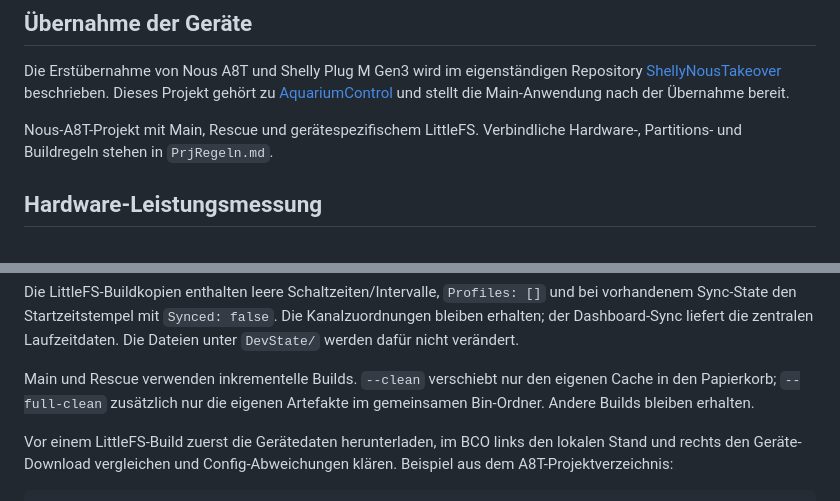
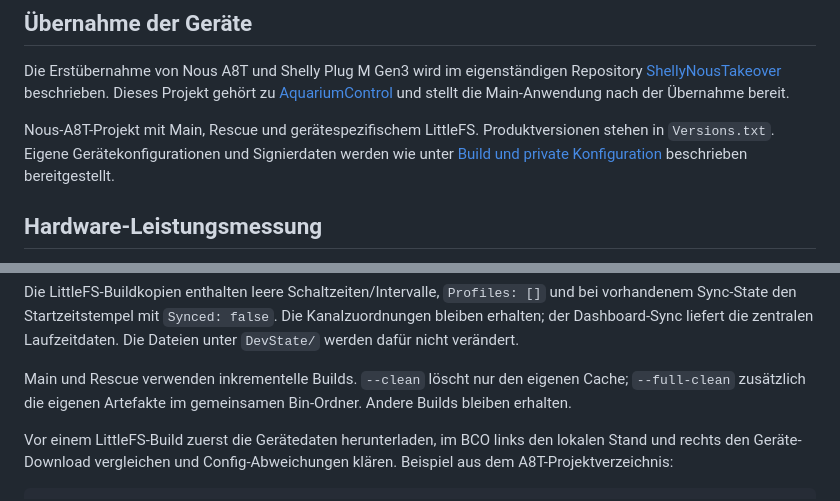
Before and after one commit to gneiss15/AquariumControl, a Markdown page: TmrSwA8T/README.md, 2 parts joined by grey strips. Rendered like a GitHub page.

Commit message:
Correct TmrSw cleanup descriptions and public configuration links

```diff
--- a/TmrSwA8T/README.md
+++ b/TmrSwA8T/README.md
@@ -5,8 +5,10 @@
 
 Die Erstübernahme von Nous A8T und Shelly Plug M Gen3 wird im eigenständigen Repository [ShellyNousTakeover](https://github.com/gneiss15/ShellyNousTakeover) beschrieben. Dieses Projekt gehört zu [AquariumControl](../README.md) und stellt die Main-Anwendung nach der Übernahme bereit.
 
-Nous-A8T-Projekt mit Main, Rescue und gerätespezifischem LittleFS. Verbindliche
-Hardware-, Partitions- und Buildregeln stehen in `PrjRegeln.md`.
+Nous-A8T-Projekt mit Main, Rescue und gerätespezifischem LittleFS.
+Produktversionen stehen in `Versions.txt`. Eigene Gerätekonfigurationen und
+Signierdaten werden wie unter [Build und private Konfiguration](../BUILD-SECRETS.md)
+beschrieben bereitgestellt.
 
 ## Hardware-Leistungsmessung
 
@@ -69,9 +71,9 @@ und bei vorhandenem Sync-State den Startzeitstempel mit `Synced: false`. Die
 Kanalzuordnungen bleiben erhalten; der Dashboard-Sync liefert die zentralen
 Laufzeitdaten. Die Dateien unter `DevState/` werden dafür nicht verändert.
 
-Main und Rescue verwenden inkrementelle Builds. `--clean` verschiebt
-nur den eigenen Cache in den Papierkorb; `--full-clean` zusätzlich nur die eigenen
-Artefakte im gemeinsamen Bin-Ordner. Andere Builds bleiben erhalten.
+Main und Rescue verwenden inkrementelle Builds. `--clean` löscht nur den
+eigenen Cache; `--full-clean` zusätzlich die eigenen Artefakte im gemeinsamen
+Bin-Ordner. Andere Builds bleiben erhalten.
 
 Vor einem LittleFS-Build zuerst die Gerätedaten herunterladen, im BCO links den
 lokalen Stand und rechts den Geräte-Download vergleichen und Config-Abweichungen
```
Also changed, not shown: other parts of TmrSwA8T/README.md (+1 -1 lines), TmrSwShelly/README.md (+6 -4 lines).
